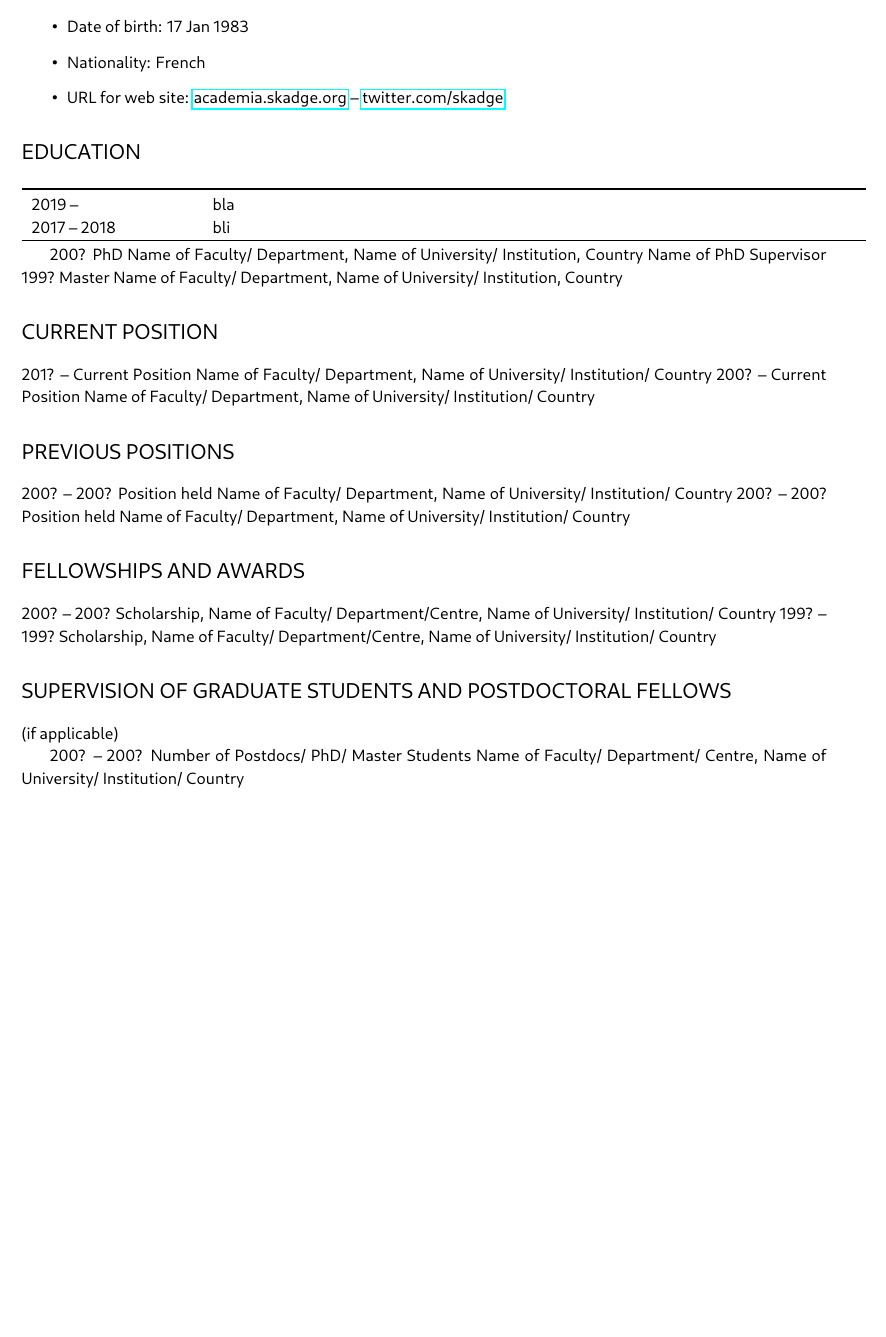
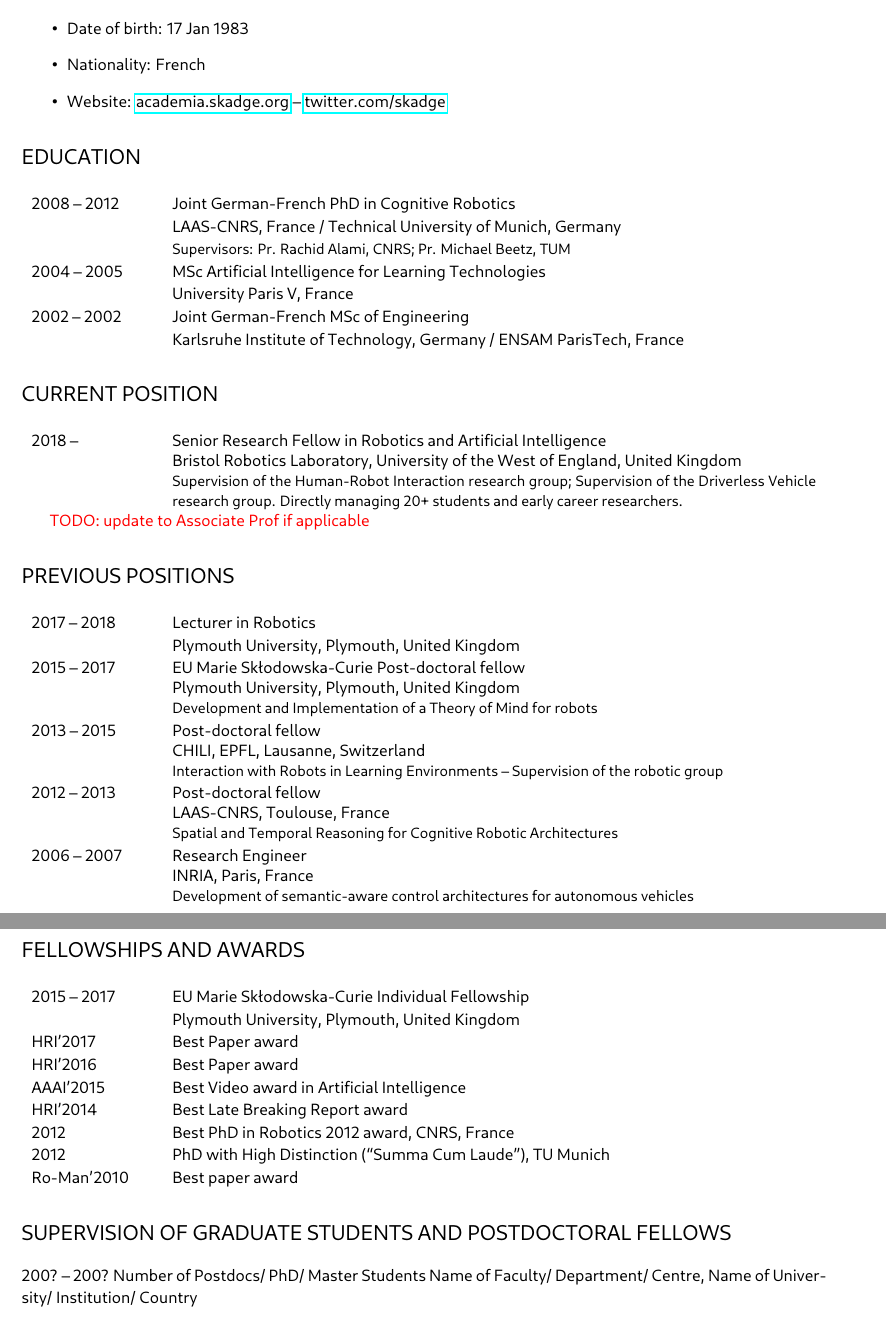
Before and after one commit to severin-lemaignan/EmbeRS, a LaTeX thesis (project.tex): part of page 13 of 38 before the commit and two parts of pages 13 and 14 of 38 after it, the two joined at a grey line, cut so that both start at the same text, the shorter picture padded with empty space. Compiled offline with LuaLaTeX.

Commit message:
Filling in the CV

```diff
--- a/project.tex
+++ b/project.tex
@@ -598,50 +598,72 @@ the funding ID table (this table will not count towards the page limits).}
     \item ORCID: 0000-0002-3391-8876
     \item Date of birth: 17 Jan 1983
     \item Nationality: French
-    \item URL for web site:
+    \item Website:
         \href{https://academia.skadge.org}{academia.skadge.org} -- \href{https://twitter.com/skadge}{twitter.com/skadge}
 \end{itemize}
 
 
 \section{EDUCATION}
 
-\begin{tabular}{p{0.2\linewidth}p{0.8\linewidth}}
-\toprule
-    \bf 2019 -- & bla \\
-    \bf 2017 -- 2018 & bli \\
-\toprule
+\begin{tabular}{p{0.15\linewidth}p{0.8\linewidth}}
+    \bf 2008 -- 2012 & {\bf Joint German-French PhD in Cognitive Robotics}
+    \newline LAAS-CNRS, France / Technical University of Munich, Germany
+    \newline {\small Supervisors: Pr. Rachid Alami, CNRS; Pr. Michael Beetz,
+    TUM} \\
+    \bf 2004 -- 2005 &  {\bf MSc Artificial Intelligence for Learning
+    Technologies}
+    \newline University Paris V, France \\
+    \bf 2002 -- 2002 & {\bf Joint German-French MSc of Engineering} \newline Karlsruhe
+    Institute of Technology, Germany / ENSAM ParisTech, France \\
 \end{tabular}
 
-200? 	PhD
-	Name of Faculty/ Department, Name of University/ Institution, Country
-	Name of PhD Supervisor
-199? 	Master
-	Name of Faculty/ Department, Name of University/ Institution, Country
-
-
 \section{CURRENT POSITION}
 
-201? –	Current Position
-	Name of Faculty/ Department, Name of University/ Institution/ Country
-200? – 	Current Position
-	Name of Faculty/ Department, Name of University/ Institution/ Country
-
+\begin{tabular}{p{0.15\linewidth}p{0.8\linewidth}}
+    \bf 2018 -- & {\bf Senior Research Fellow in Robotics and Artificial
+    Intelligence}
+    \newline Bristol Robotics Laboratory, University of the West of England,
+    United Kingdom
+    \newline \small Supervision of the Human-Robot Interaction research group; Supervision of the Driverless Vehicle research group.
+Directly managing 20+ students and early career researchers. \\
+\end{tabular}
+
+\TODO{update to Associate Prof if applicable}
 
 \section{PREVIOUS POSITIONS}
 
-200? – 200? 	Position held
-	Name of Faculty/ Department, Name of University/ Institution/ Country
-200? – 200? 	Position held
-	Name of Faculty/ Department, Name of University/ Institution/ Country
+\begin{tabular}{p{0.15\linewidth}p{0.8\linewidth}}
+    \bf 2017 -- 2018 & {\bf Lecturer in Robotics} \newline Plymouth University, Plymouth, United Kingdom \\
+    \bf 2015 -- 2017 & {\bf EU Marie Skłodowska-Curie Post-doctoral fellow}
+    \newline Plymouth University, Plymouth, United Kingdom \newline \small
+    Development and Implementation of a Theory of Mind for robots \\
+    \bf 2013 -- 2015 & {\bf Post-doctoral fellow} \newline CHILI, EPFL,
+    Lausanne, Switzerland \newline \small Interaction with Robots in Learning
+    Environments – Supervision of the robotic group \\
+    \bf 2012 -- 2013 & {\bf Post-doctoral fellow} \newline LAAS-CNRS, Toulouse,
+    France \newline \small Spatial and Temporal Reasoning for Cognitive Robotic
+    Architectures\\
+    \bf 2006 -- 2007 & {\bf Research Engineer} \newline INRIA, Paris, France
+    \newline \small Development of semantic-aware control architectures for
+    autonomous vehicles \\
+\end{tabular}
 
 
 \section{FELLOWSHIPS AND AWARDS}
 
-200? – 200?      Scholarship, Name of Faculty/ Department/Centre, Name of University/ Institution/ Country
-199? – 199? 	Scholarship, Name of Faculty/ Department/Centre, Name of University/ Institution/ Country
+\begin{tabular}{p{0.15\linewidth}p{0.8\linewidth}}
+    \bf 2015 -- 2017 & {\bf EU Marie Skłodowska-Curie Individual Fellowship}    \newline Plymouth University, Plymouth, United Kingdom \\
+    \bf HRI'2017  & Best Paper award\\
+    \bf HRI'2016  & Best Paper award\\
+    \bf AAAI'2015  & Best Video award in Artificial Intelligence\\
+    \bf HRI'2014  & Best Late Breaking Report award\\
+    \bf 2012         & {\bf Best PhD in Robotics 2012} award, CNRS, France \\
+    \bf 2012         & PhD with {\bf High Distinction} (“Summa Cum Laude”), TU Munich\\
+    \bf Ro-Man'2010  & Best paper award\\
+\end{tabular}
+
 
 \section{SUPERVISION OF GRADUATE STUDENTS AND POSTDOCTORAL FELLOWS}
-(if applicable)
 
 200? – 200? 	Number of Postdocs/ PhD/ Master Students
 Name of Faculty/ Department/ Centre, Name of University/ Institution/ Country
```
